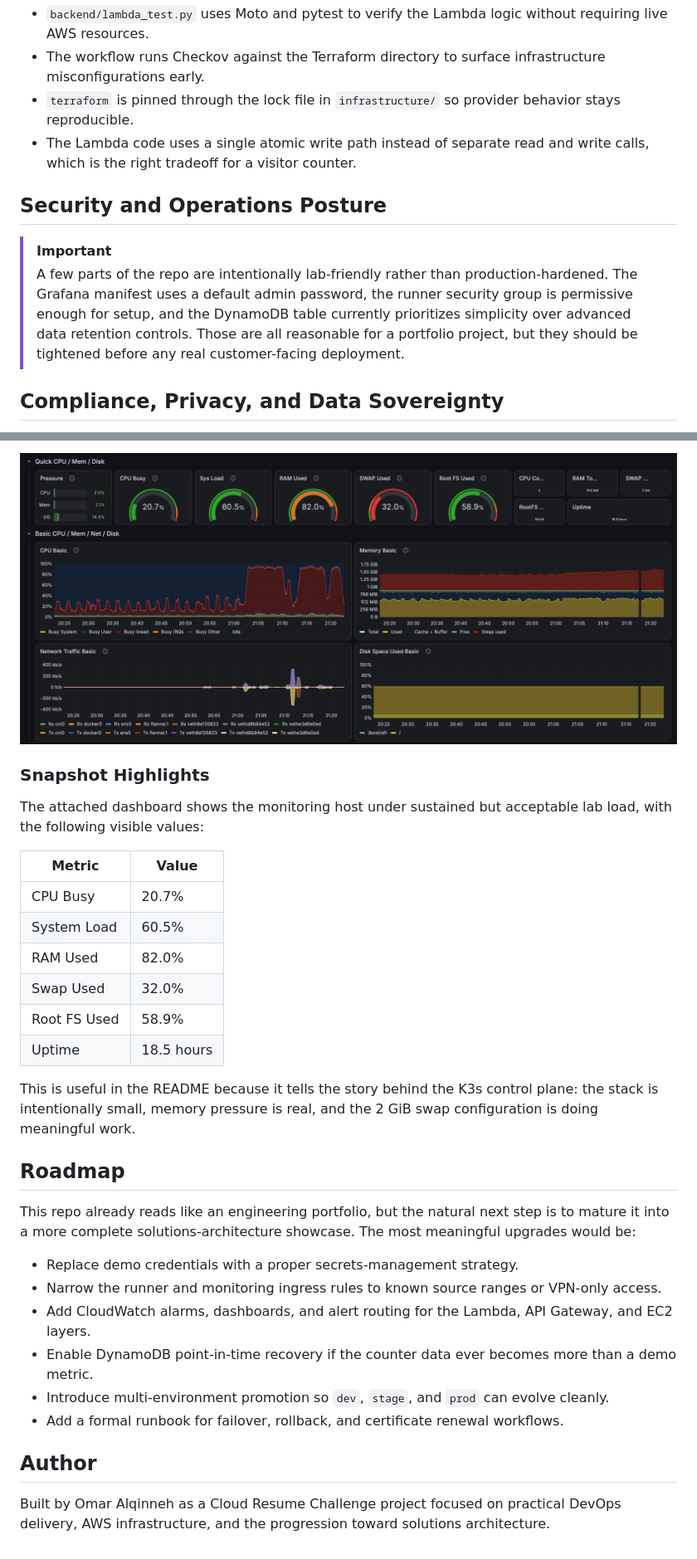
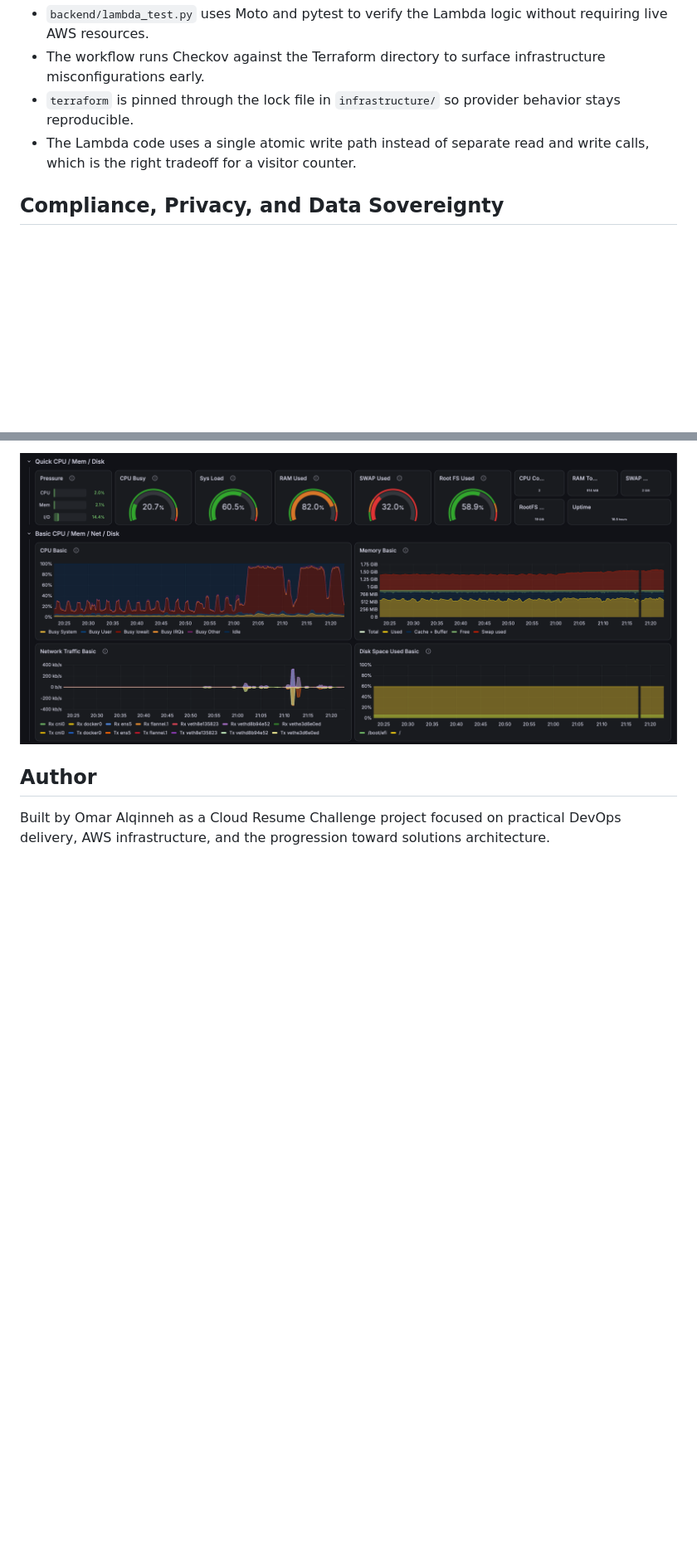
Before and after one commit to qinneh-dev/cloud-resume-challenge, a Markdown page: README.md, 2 parts joined by grey strips. Shown at 83% size. GitHub-like rendering; blank space fills up the shorter version.

```diff
--- a/README.md
+++ b/README.md
@@ -183,11 +222,6 @@ The GitHub Actions workflow pushes the website to S3 and then invalidates the Cl
 - `terraform` is pinned through the lock file in `infrastructure/` so provider behavior stays reproducible.
 - The Lambda code uses a single atomic write path instead of separate read and write calls, which is the right tradeoff for a visitor counter.
 
-## Security and Operations Posture
-
-> [!IMPORTANT]
-> A few parts of the repo are intentionally lab-friendly rather than production-hardened. The Grafana manifest uses a default admin password, the runner security group is permissive enough for setup, and the DynamoDB table currently prioritizes simplicity over advanced data retention controls. Those are all reasonable for a portfolio project, but they should be tightened before any real customer-facing deployment.
-
 ## Compliance, Privacy, and Data Sovereignty
 
 This repository is not formally certified against any standard. Instead, it is intentionally built to align with the control themes below so the implementation reads like an architecture that can be defended in a security review.
@@ -208,32 +242,6 @@ The dashboard below is a static snapshot from the K3s monitoring host. It is saf
 
 ![Grafana dashboard snapshot](./website/assets/grafana%20dashboard.png)
 
-### Snapshot Highlights
-
-The attached dashboard shows the monitoring host under sustained but acceptable lab load, with the following visible values:
-
-| Metric | Value |
-| --- | --- |
-| CPU Busy | 20.7% |
-| System Load | 60.5% |
-| RAM Used | 82.0% |
-| Swap Used | 32.0% |
-| Root FS Used | 58.9% |
-| Uptime | 18.5 hours |
-
-This is useful in the README because it tells the story behind the K3s control plane: the stack is intentionally small, memory pressure is real, and the 2 GiB swap configuration is doing meaningful work.
-
-## Roadmap
-
-This repo already reads like an engineering portfolio, but the natural next step is to mature it into a more complete solutions-architecture showcase. The most meaningful upgrades would be:
-
-- Replace demo credentials with a proper secrets-management strategy.
-- Narrow the runner and monitoring ingress rules to known source ranges or VPN-only access.
-- Add CloudWatch alarms, dashboards, and alert routing for the Lambda, API Gateway, and EC2 layers.
-- Enable DynamoDB point-in-time recovery if the counter data ever becomes more than a demo metric.
-- Introduce multi-environment promotion so `dev`, `stage`, and `prod` can evolve cleanly.
-- Add a formal runbook for failover, rollback, and certificate renewal workflows.
-
 ## Author
 
 Built by Omar Alqinneh as a Cloud Resume Challenge project focused on practical DevOps delivery, AWS infrastructure, and the progression toward solutions architecture.
```
Also changed, not shown: other parts of README.md (+85 -46 lines).
